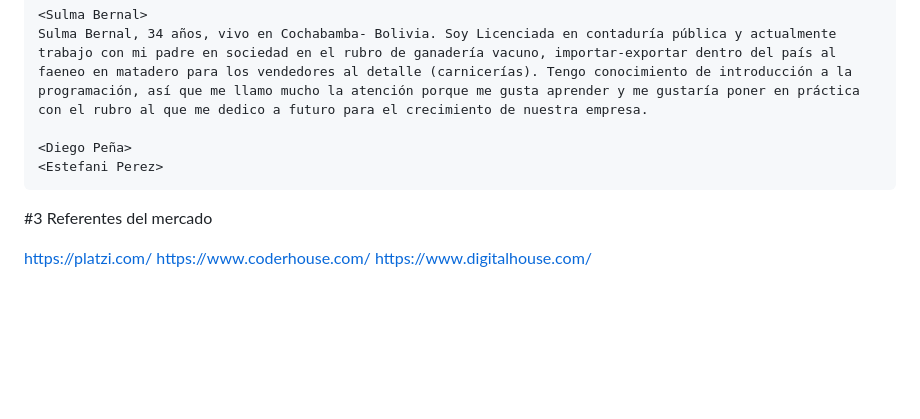
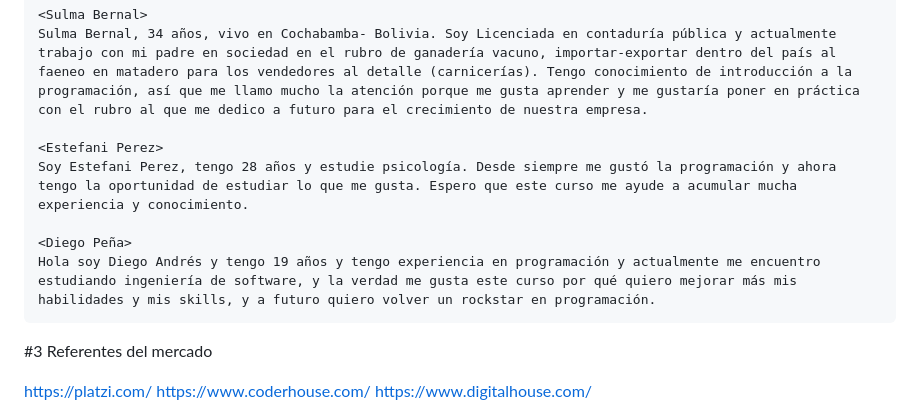
Before and after one commit to DH-Comision-07/grupo_2_digitalAmaru, a Markdown page: README.md, the part around the change. Drawn GitHub-style; blank space fills up the shorter version.

Commit message:
Agregadas últimas presentaciones pendientes

```diff
--- a/README.md
+++ b/README.md
@@ -56,8 +56,11 @@ b. ¿Quién será nuestro público objetivo?
     <Sulma Bernal>
     Sulma Bernal, 34 años, vivo en Cochabamba- Bolivia. Soy Licenciada en contaduría pública y actualmente trabajo con mi padre en sociedad en el rubro de ganadería vacuno, importar-exportar dentro del país al faeneo en matadero para los vendedores al detalle (carnicerías). Tengo conocimiento de introducción a la programación, así que me llamo mucho la atención porque me gusta aprender y me gustaría poner en práctica con el rubro al que me dedico a futuro para el crecimiento de nuestra empresa.
 
+    <Estefani Perez>
+    Soy Estefani Perez, tengo 28 años y estudie psicología. Desde siempre me gustó la programación y ahora tengo la oportunidad de estudiar lo que me gusta. Espero que este curso me ayude a acumular mucha experiencia y conocimiento.
+
     <Diego Peña>
-    <Estefani Perez>
+    Hola soy Diego Andrés y tengo 19 años y tengo experiencia en programación y actualmente me encuentro estudiando ingeniería de software, y la verdad me gusta este curso por qué quiero mejorar más mis habilidades y mis skills, y a futuro quiero volver un rockstar en programación.
 
 #3 Referentes del mercado
 
```
